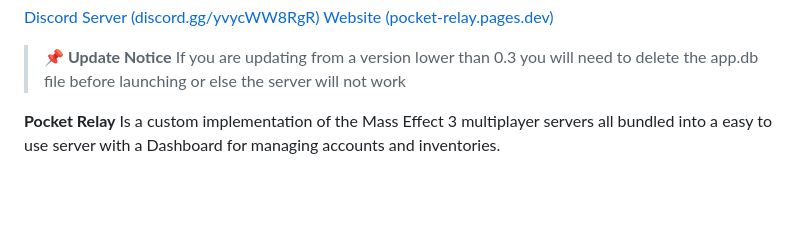
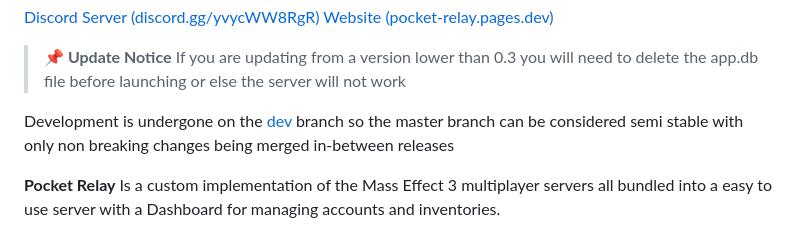
Before and after one commit to PocketRelay/Server, a Markdown page: README.md, the part around the change. Rendered like a GitHub page; blank space fills up the shorter version.

Commit message:
README note about branches

```diff
--- a/README.md
+++ b/README.md
@@ -18,6 +18,8 @@
 > delete the app.db file before launching or else the server will not
 > work
 
+Development is undergone on the [dev](https://github.com/PocketRelay/Server/tree/dev) branch so the master branch can be
+considered semi stable with only non breaking changes being merged in-between releases
 
 **Pocket Relay** Is a custom implementation of the Mass Effect 3 multiplayer servers all bundled into a easy to use server with a Dashboard for managing accounts and inventories.
 
```
